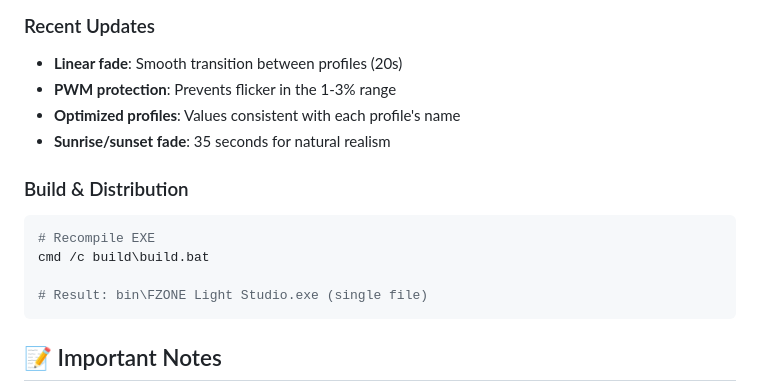
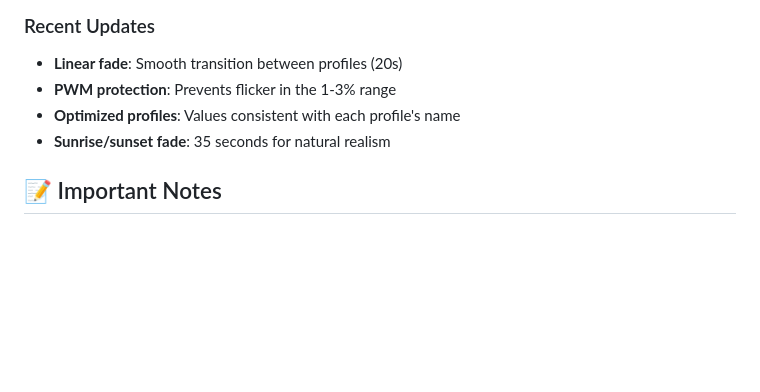
Before and after one commit to ByteStalker00/FZONE-Light-Studio, a Markdown page: README.md, the part around the change. Drawn GitHub-style; blank space fills up the shorter version.

Commit message:
Remove Build & Distribution section

````diff
--- a/README.md
+++ b/README.md
@@ -162,14 +162,6 @@ Adjust values based on your aquarium inhabitants:
 - **Optimized profiles**: Values consistent with each profile's name
 - **Sunrise/sunset fade**: 35 seconds for natural realism
 
-### Build & Distribution
-```bash
-# Recompile EXE
-cmd /c build\build.bat
-
-# Result: bin\FZONE Light Studio.exe (single file)
-```
-
 ## 📝 Important Notes
 
 1. **Localization**: Sunrise/sunset times are based on the entered coordinates
````
